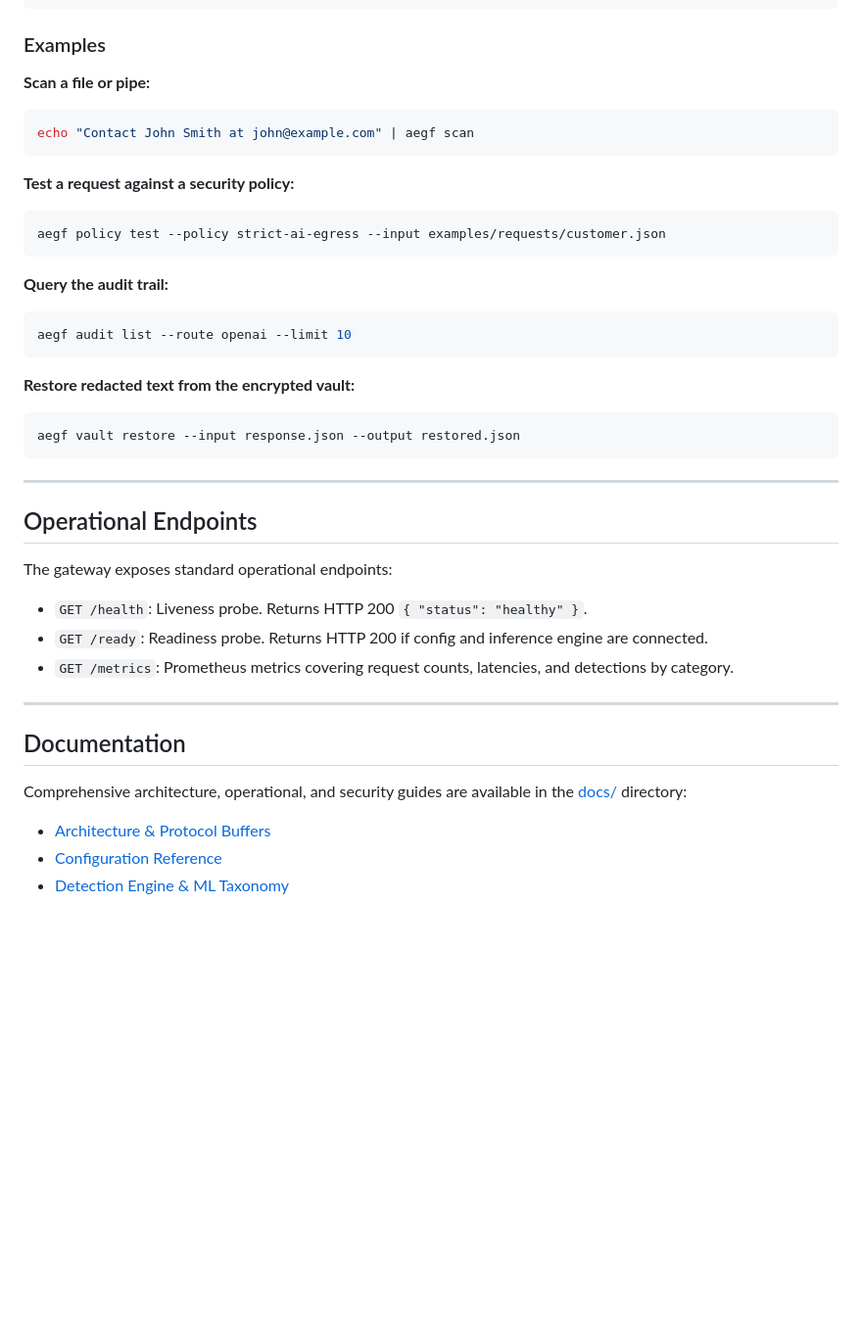
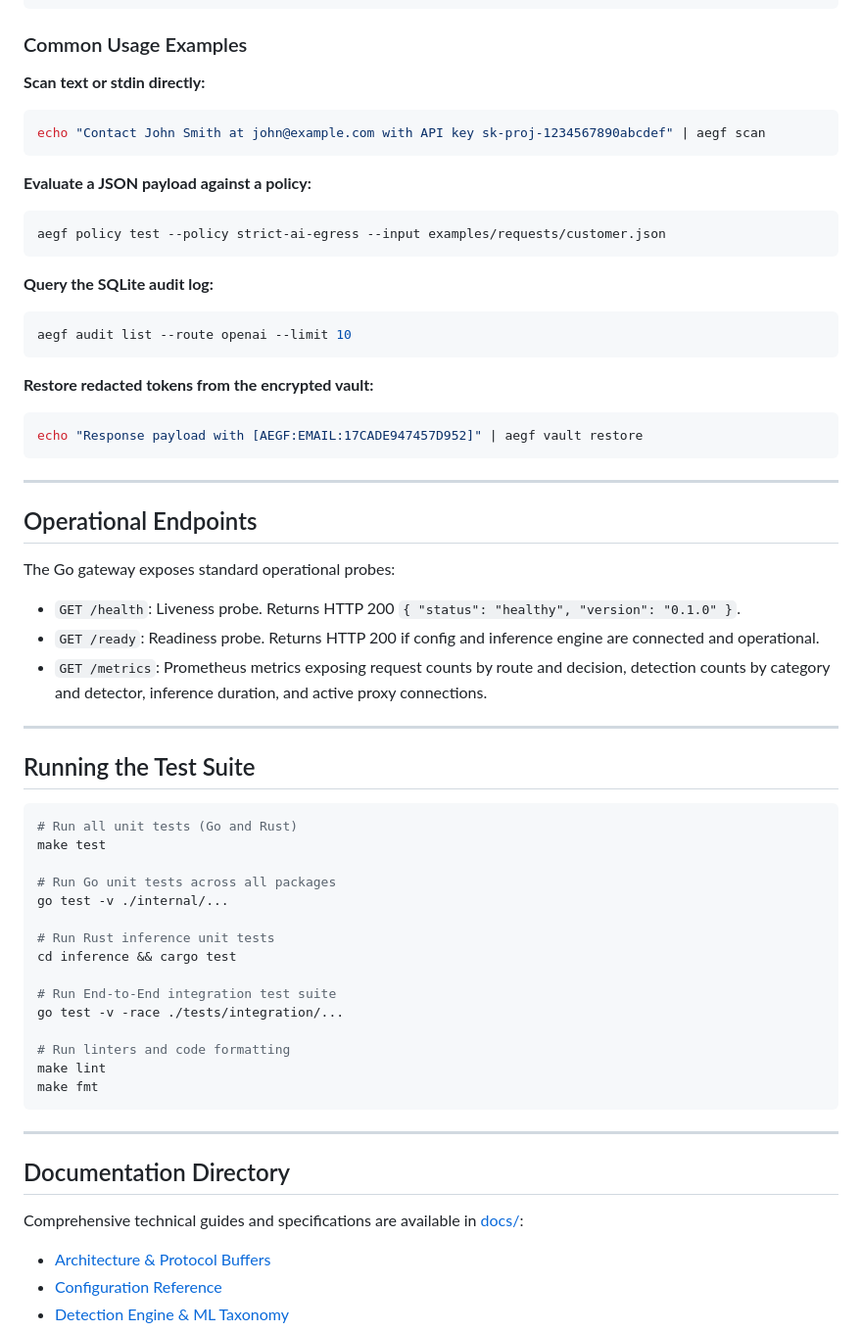
Before and after one commit to ranajahanzaib/agent-egress-firewall, a Markdown page: README.md, the part around one of its changes. Shown at 98% size. Rendered like a GitHub page; blank space fills up the shorter version.

````diff
--- a/README.md
+++ b/README.md
@@ -276,47 +312,69 @@ Commands:
   models verify      Verify model integrity and engine compatibility
 ```
 
-### Examples
+### Common Usage Examples
 
-**Scan a file or pipe:**
+**Scan text or stdin directly:**
 
 ```bash
-echo "Contact John Smith at john@example.com" | aegf scan
+echo "Contact John Smith at john@example.com with API key sk-proj-1234567890abcdef" | aegf scan
 ```
 
-**Test a request against a security policy:**
+**Evaluate a JSON payload against a policy:**
 
 ```bash
 aegf policy test --policy strict-ai-egress --input examples/requests/customer.json
 ```
 
-**Query the audit trail:**
+**Query the SQLite audit log:**
 
 ```bash
 aegf audit list --route openai --limit 10
 ```
 
-**Restore redacted text from the encrypted vault:**
+**Restore redacted tokens from the encrypted vault:**
 
 ```bash
-aegf vault restore --input response.json --output restored.json
+echo "Response payload with [AEGF:EMAIL:17CADE947457D952]" | aegf vault restore
 ```
 
 ---
 
 ## Operational Endpoints
 
-The gateway exposes standard operational endpoints:
+The Go gateway exposes standard operational probes:
 
-- `GET /health`: Liveness probe. Returns HTTP 200 `{ "status": "healthy" }`.
-- `GET /ready`: Readiness probe. Returns HTTP 200 if config and inference engine are connected.
-- `GET /metrics`: Prometheus metrics covering request counts, latencies, and detections by category.
+- `GET /health`: Liveness probe. Returns HTTP 200 `{ "status": "healthy", "version": "0.1.0" }`.
+- `GET /ready`: Readiness probe. Returns HTTP 200 if config and inference engine are connected and operational.
+- `GET /metrics`: Prometheus metrics exposing request counts by route and decision, detection counts by category and detector, inference duration, and active proxy connections.
 
 ---
 
-## Documentation
+## Running the Test Suite
 
-Comprehensive architecture, operational, and security guides are available in the [docs/](./docs) directory:
+```bash
+# Run all unit tests (Go and Rust)
+make test
+
+# Run Go unit tests across all packages
+go test -v ./internal/...
+
+# Run Rust inference unit tests
+cd inference && cargo test
+
+# Run End-to-End integration test suite
+go test -v -race ./tests/integration/...
+
+# Run linters and code formatting
+make lint
+make fmt
+```
+
+---
+
+## Documentation Directory
+
+Comprehensive technical guides and specifications are available in [docs/](./docs):
 
 - [Architecture & Protocol Buffers](./docs/architecture.md)
 - [Configuration Reference](./docs/configuration.md)
````
Also changed, not shown: other parts of README.md (+74 -38 lines), docs/screenshots/audit-trail.png (added), docs/screenshots/benchmark-eval.png (added), docs/screenshots/cli-scan.png (added), docs/screenshots/overview.png (added), docs/screenshots/redaction-vault.png (added), 1 other file.
